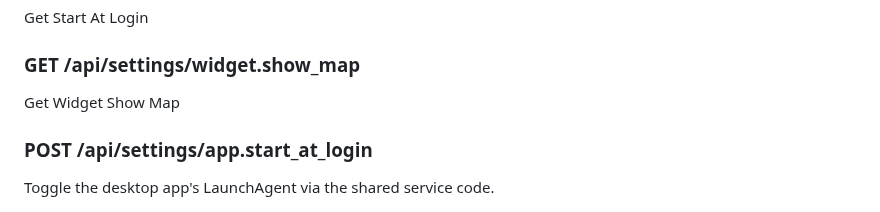
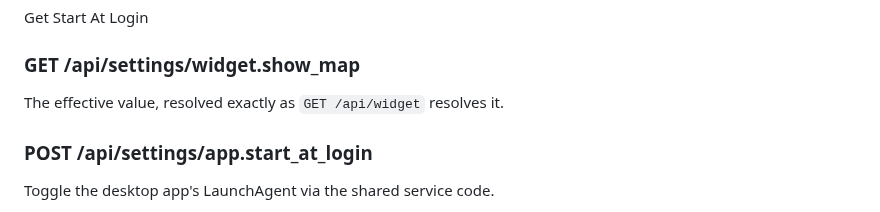
Before and after one commit to acamarata/findplus, a Markdown page: .github/wiki/API-reference.md, the part around the change. Rendered like a GitHub page.

Commit message:
docs(E8): regenerate API-reference.md after the widget.show_map docstring change

```diff
--- a/.github/wiki/API-reference.md
+++ b/.github/wiki/API-reference.md
@@ -92,7 +92,7 @@ Read Settings
 Get Start At Login
 
 ### GET /api/settings/widget.show_map
-Get Widget Show Map
+The effective value, resolved exactly as `GET /api/widget` resolves it.
 
 ### POST /api/settings/app.start_at_login
 Toggle the desktop app's LaunchAgent via the shared service code.
```
